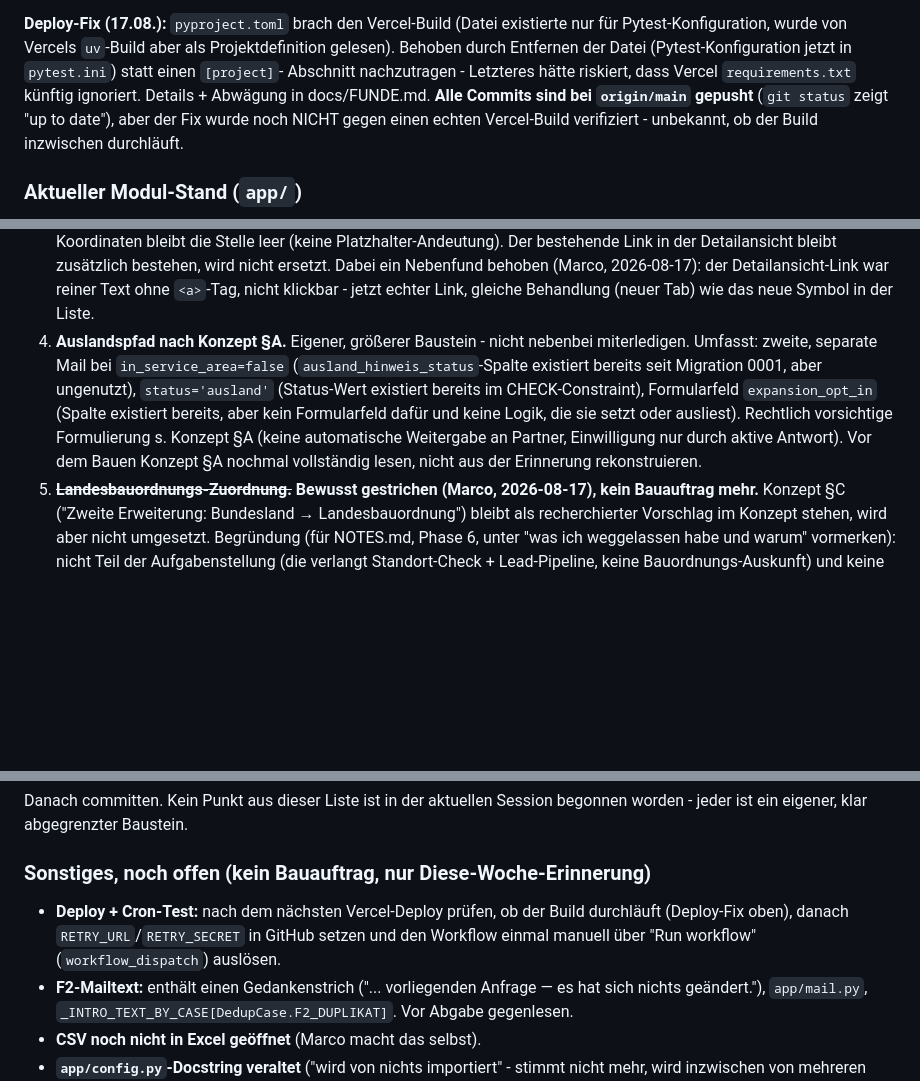
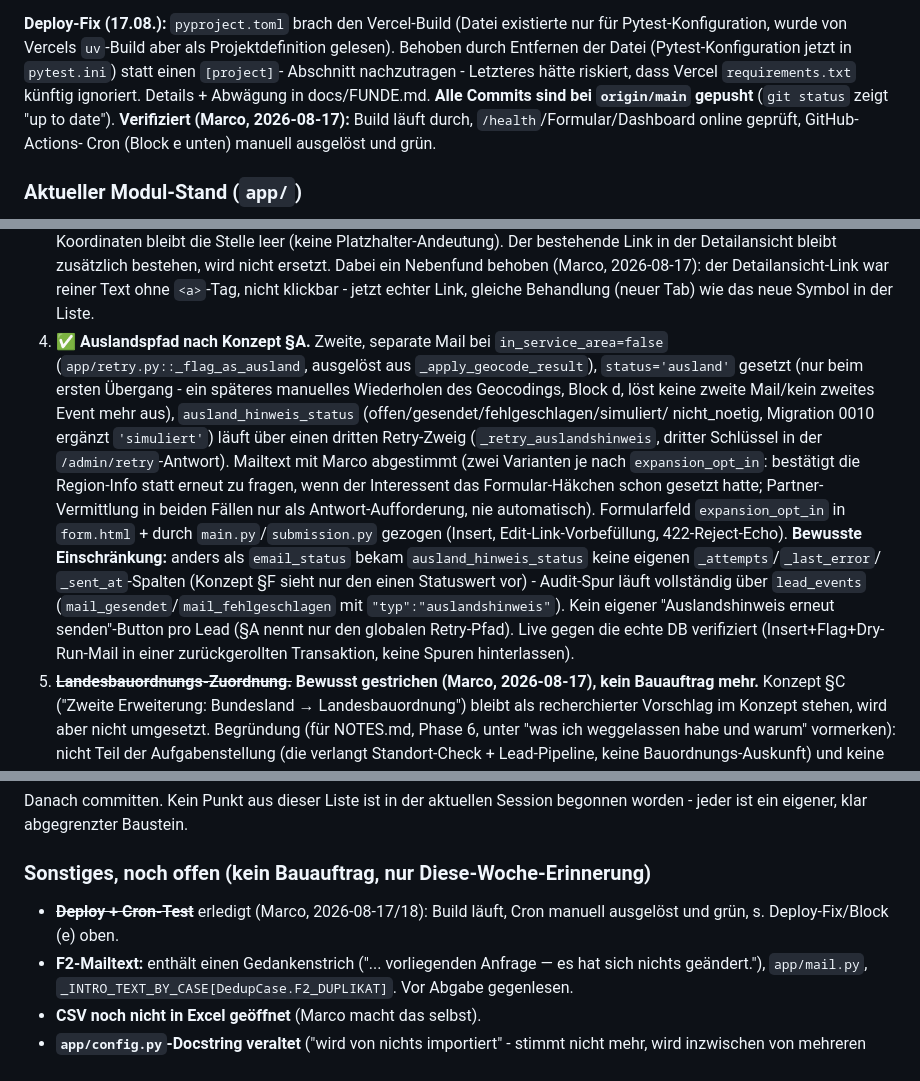
Before and after one commit to MarcoSalzer/planeco-standort-check, a Markdown page: docs/TODO.md, 3 parts joined by grey strips. Rendered like a GitHub page; blank space fills up the shorter version.

Commit message:
docs/TODO.md: Punkt 4 (Auslandspfad) erledigt markiert, Deploy/Cron-Status aktualisiert
Block (e) und der Deploy-Fix-Absatz hingen noch auf "noch nicht live
getestet" fest, obwohl Marco Build und Cron in dieser Session bereits
verifiziert hat - korrigiert, damit die Übergabe nicht auf einem
veralteten Stand aufsetzt.

Co-Authored-By: Claude Sonnet 5 <noreply@anthropic.com>

```diff
--- a/docs/TODO.md
+++ b/docs/TODO.md
@@ -61,9 +61,9 @@ aber als Projektdefinition gelesen). Behoben durch Entfernen der Datei
 Abschnitt nachzutragen - Letzteres hätte riskiert, dass Vercel
 `requirements.txt` künftig ignoriert. Details + Abwägung in
 docs/FUNDE.md. **Alle Commits sind bei `origin/main` gepusht** (`git
-status` zeigt "up to date"), aber der Fix wurde noch NICHT gegen einen
-echten Vercel-Build verifiziert - unbekannt, ob der Build inzwischen
-durchläuft.
+status` zeigt "up to date"). **Verifiziert (Marco, 2026-08-17):** Build
+läuft durch, `/health`/Formular/Dashboard online geprüft, GitHub-Actions-
+Cron (Block e unten) manuell ausgelöst und grün.
 
 ### Aktueller Modul-Stand (`app/`)
 
@@ -142,17 +142,29 @@ jetzt in `pytest.ini` (nicht mehr `pyproject.toml`, s. Deploy-Fix oben).
    ein Nebenfund behoben (Marco, 2026-08-17): der Detailansicht-Link war
    reiner Text ohne `<a>`-Tag, nicht klickbar - jetzt echter Link,
    gleiche Behandlung (neuer Tab) wie das neue Symbol in der Liste.
-4. **Auslandspfad nach Konzept §A.** Eigener, größerer Baustein - nicht
-   nebenbei miterledigen. Umfasst: zweite, separate Mail bei
-   `in_service_area=false` (`ausland_hinweis_status`-Spalte existiert
-   bereits seit Migration 0001, aber ungenutzt), `status='ausland'`
-   (Status-Wert existiert bereits im CHECK-Constraint), Formularfeld
-   `expansion_opt_in` (Spalte existiert bereits, aber kein Formularfeld
-   dafür und keine Logik, die sie setzt oder ausliest). Rechtlich
-   vorsichtige Formulierung s. Konzept §A (keine automatische
-   Weitergabe an Partner, Einwilligung nur durch aktive Antwort). Vor dem
-   Bauen Konzept §A nochmal vollständig lesen, nicht aus der
-   Erinnerung rekonstruieren.
+4. ✅ **Auslandspfad nach Konzept §A.** Zweite, separate Mail bei
+   `in_service_area=false` (`app/retry.py::_flag_as_ausland`, ausgelöst
+   aus `_apply_geocode_result`), `status='ausland'` gesetzt (nur beim
+   ersten Übergang - ein späteres manuelles Wiederholen des Geocodings,
+   Block d, löst keine zweite Mail/kein zweites Event mehr aus),
+   `ausland_hinweis_status` (offen/gesendet/fehlgeschlagen/simuliert/
+   nicht_noetig, Migration 0010 ergänzt `'simuliert'`) läuft über einen
+   dritten Retry-Zweig (`_retry_auslandshinweis`, dritter Schlüssel in der
+   `/admin/retry`-Antwort). Mailtext mit Marco abgestimmt (zwei Varianten
+   je nach `expansion_opt_in`: bestätigt die Region-Info statt erneut zu
+   fragen, wenn der Interessent das Formular-Häkchen schon gesetzt hatte;
+   Partner-Vermittlung in beiden Fällen nur als Antwort-Aufforderung, nie
+   automatisch). Formularfeld `expansion_opt_in` in `form.html` + durch
+   `main.py`/`submission.py` gezogen (Insert, Edit-Link-Vorbefüllung,
+   422-Reject-Echo). **Bewusste Einschränkung:** anders als `email_status`
+   bekam `ausland_hinweis_status` keine eigenen `_attempts`/`_last_error`/
+   `_sent_at`-Spalten (Konzept §F sieht nur den einen Statuswert vor) -
+   Audit-Spur läuft vollständig über `lead_events`
+   (`mail_gesendet`/`mail_fehlgeschlagen` mit `"typ":"auslandshinweis"`).
+   Kein eigener "Auslandshinweis erneut senden"-Button pro Lead (§A nennt
+   nur den globalen Retry-Pfad). Live gegen die echte DB verifiziert
+   (Insert+Flag+Dry-Run-Mail in einer zurückgerollten Transaktion, keine
+   Spuren hinterlassen).
 5. ~~**Landesbauordnungs-Zuordnung.**~~ **Bewusst gestrichen (Marco,
    2026-08-17), kein Bauauftrag mehr.** Konzept §C ("Zweite Erweiterung:
    Bundesland → Landesbauordnung") bleibt als recherchierter Vorschlag im
@@ -182,10 +194,8 @@ Baustein.
 
 ### Sonstiges, noch offen (kein Bauauftrag, nur Diese-Woche-Erinnerung)
 
-- **Deploy + Cron-Test:** nach dem nächsten Vercel-Deploy prüfen, ob der
-  Build durchläuft (Deploy-Fix oben), danach `RETRY_URL`/`RETRY_SECRET`
-  in GitHub setzen und den Workflow einmal manuell über "Run workflow"
-  (`workflow_dispatch`) auslösen.
+- ~~**Deploy + Cron-Test**~~ erledigt (Marco, 2026-08-17/18): Build läuft,
+  Cron manuell ausgelöst und grün, s. Deploy-Fix/Block (e) oben.
 - **F2-Mailtext:** enthält einen Gedankenstrich ("... vorliegenden
   Anfrage — es hat sich nichts geändert."), `app/mail.py`,
   `_INTRO_TEXT_BY_CASE[DedupCase.F2_DUPLIKAT]`. Vor Abgabe gegenlesen.
```
Also changed, not shown: other parts of docs/TODO.md (+2 -2 lines).
